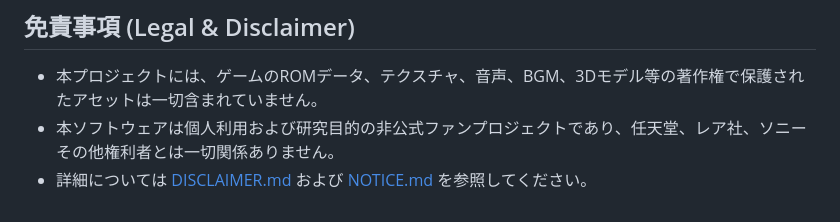
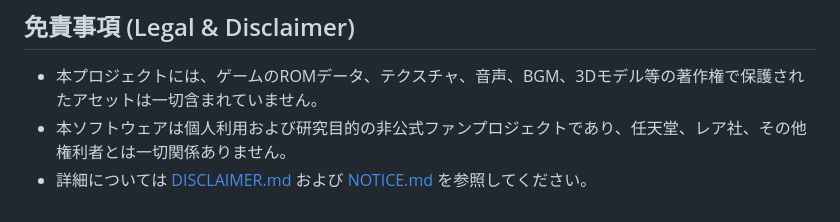
Before and after one commit to Renge921/GoldenBalloonVita, a Markdown page: README.md, the part around the change. GitHub-like rendering.

```diff
--- a/README.md
+++ b/README.md
@@ -87,5 +87,5 @@ powershell tools/package_vita.ps1 -BuildDir build-vita
 ## 免責事項 (Legal & Disclaimer)
 
 - 本プロジェクトには、ゲームのROMデータ、テクスチャ、音声、BGM、3Dモデル等の著作権で保護されたアセットは一切含まれていません。
-- 本ソフトウェアは個人利用および研究目的の非公式ファンプロジェクトであり、任天堂、レア社、ソニーその他権利者とは一切関係ありません。
+- 本ソフトウェアは個人利用および研究目的の非公式ファンプロジェクトであり、任天堂、レア社、その他権利者とは一切関係ありません。
 - 詳細については [DISCLAIMER.md](DISCLAIMER.md) および [NOTICE.md](NOTICE.md) を参照してください。
```
